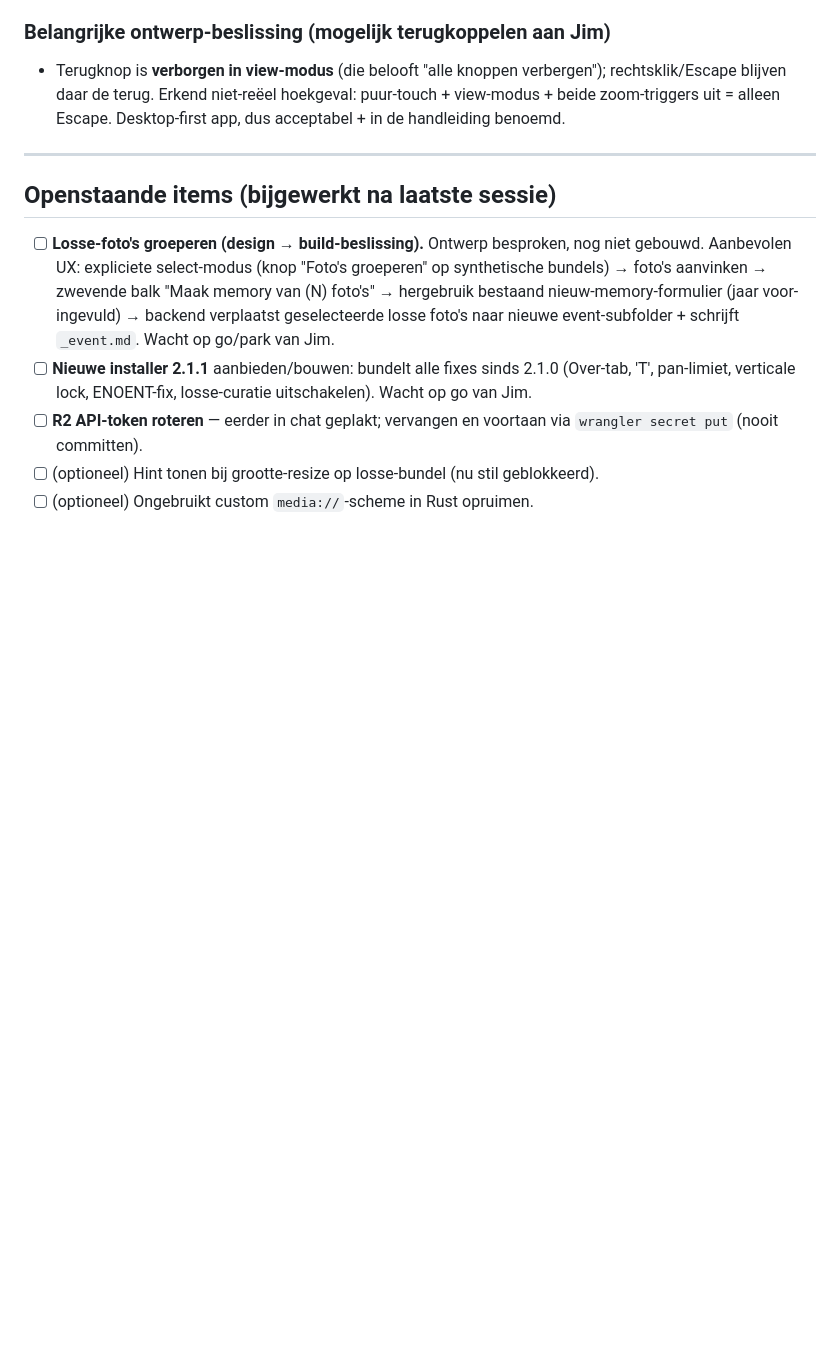
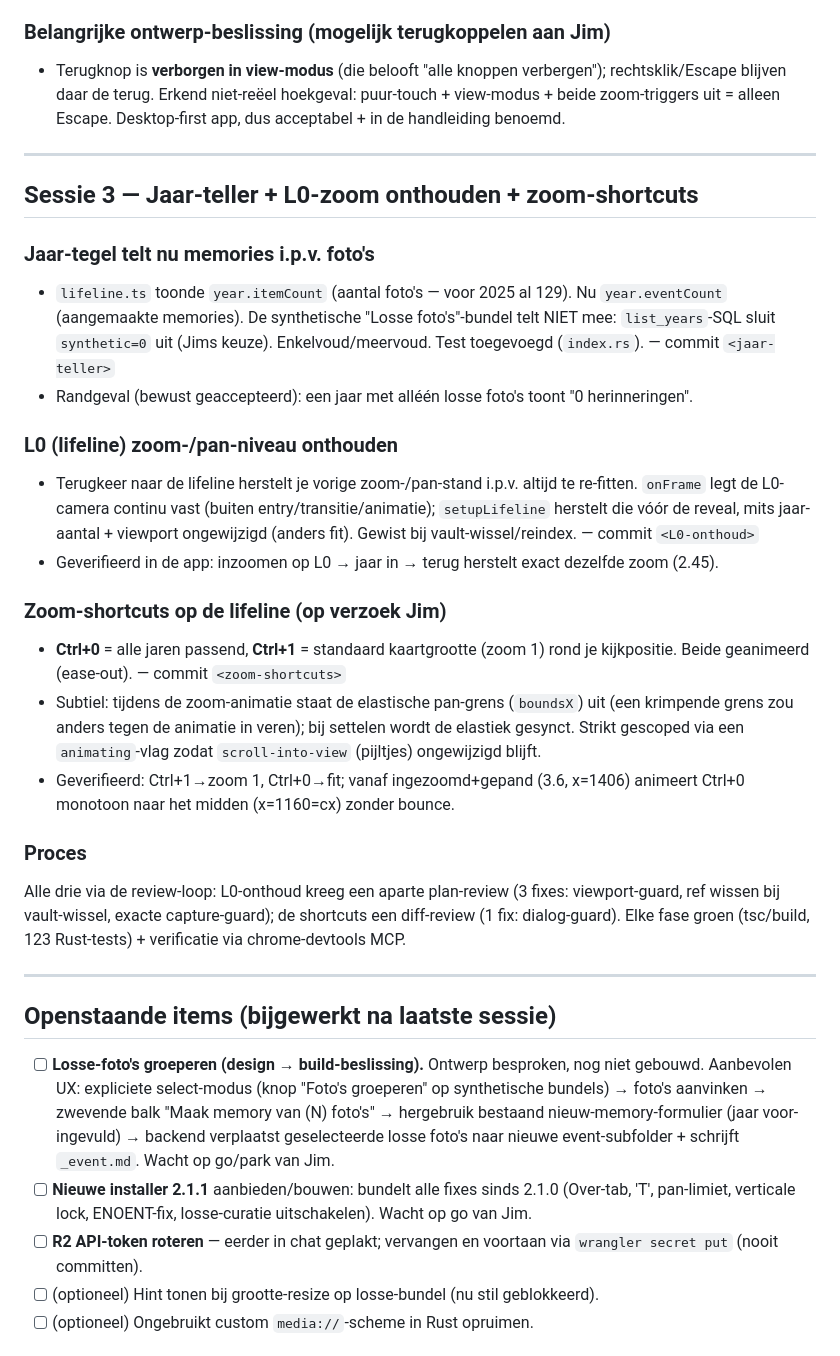
Before and after one commit to elphin/memorylane, a Markdown page: tasks/session-logs/2026-07-17.md, the part around the change. GitHub-like rendering; blank space fills up the shorter version.

Commit message:
Sessie-log: jaar-teller + L0-zoom onthouden + zoom-shortcuts
Co-Authored-By: Claude Opus 4.8 (1M context) <noreply@anthropic.com>

```diff
--- a/tasks/session-logs/2026-07-17.md
+++ b/tasks/session-logs/2026-07-17.md
@@ -91,6 +91,26 @@ Getest in de echte app: rechtsklik = terug (jaar→lifeline); terugknop zichtbaa
 
 ---
 
+## Sessie 3 — Jaar-teller + L0-zoom onthouden + zoom-shortcuts
+
+### Jaar-tegel telt nu memories i.p.v. foto's
+- `lifeline.ts` toonde `year.itemCount` (aantal foto's — voor 2025 al 129). Nu `year.eventCount` (aangemaakte memories). De synthetische "Losse foto's"-bundel telt NIET mee: `list_years`-SQL sluit `synthetic=0` uit (Jims keuze). Enkelvoud/meervoud. Test toegevoegd (`index.rs`). — commit `<jaar-teller>`
+- Randgeval (bewust geaccepteerd): een jaar met alléén losse foto's toont "0 herinneringen".
+
+### L0 (lifeline) zoom-/pan-niveau onthouden
+- Terugkeer naar de lifeline herstelt je vorige zoom-/pan-stand i.p.v. altijd te re-fitten. `onFrame` legt de L0-camera continu vast (buiten entry/transitie/animatie); `setupLifeline` herstelt die vóór de reveal, mits jaar-aantal + viewport ongewijzigd (anders fit). Gewist bij vault-wissel/reindex. — commit `<L0-onthoud>`
+- Geverifieerd in de app: inzoomen op L0 → jaar in → terug herstelt exact dezelfde zoom (2.45).
+
+### Zoom-shortcuts op de lifeline (op verzoek Jim)
+- **Ctrl+0** = alle jaren passend, **Ctrl+1** = standaard kaartgrootte (zoom 1) rond je kijkpositie. Beide geanimeerd (ease-out). — commit `<zoom-shortcuts>`
+- Subtiel: tijdens de zoom-animatie staat de elastische pan-grens (`boundsX`) uit (een krimpende grens zou anders tegen de animatie in veren); bij settelen wordt de elastiek gesynct. Strikt gescoped via een `animating`-vlag zodat `scroll-into-view` (pijltjes) ongewijzigd blijft.
+- Geverifieerd: Ctrl+1→zoom 1, Ctrl+0→fit; vanaf ingezoomd+gepand (3.6, x=1406) animeert Ctrl+0 monotoon naar het midden (x=1160=cx) zonder bounce.
+
+### Proces
+Alle drie via de review-loop: L0-onthoud kreeg een aparte plan-review (3 fixes: viewport-guard, ref wissen bij vault-wissel, exacte capture-guard); de shortcuts een diff-review (1 fix: dialog-guard). Elke fase groen (tsc/build, 123 Rust-tests) + verificatie via chrome-devtools MCP.
+
+---
+
 ## Openstaande items (bijgewerkt na laatste sessie)
 - [ ] **Losse-foto's groeperen (design → build-beslissing).** Ontwerp besproken, nog niet gebouwd. Aanbevolen UX: expliciete select-modus (knop "Foto's groeperen" op synthetische bundels) → foto's aanvinken → zwevende balk "Maak memory van (N) foto's" → hergebruik bestaand nieuw-memory-formulier (jaar voor-ingevuld) → backend verplaatst geselecteerde losse foto's naar nieuwe event-subfolder + schrijft `_event.md`. Wacht op go/park van Jim.
 - [ ] **Nieuwe installer 2.1.1** aanbieden/bouwen: bundelt alle fixes sinds 2.1.0 (Over-tab, 'T', pan-limiet, verticale lock, ENOENT-fix, losse-curatie uitschakelen). Wacht op go van Jim.
```
